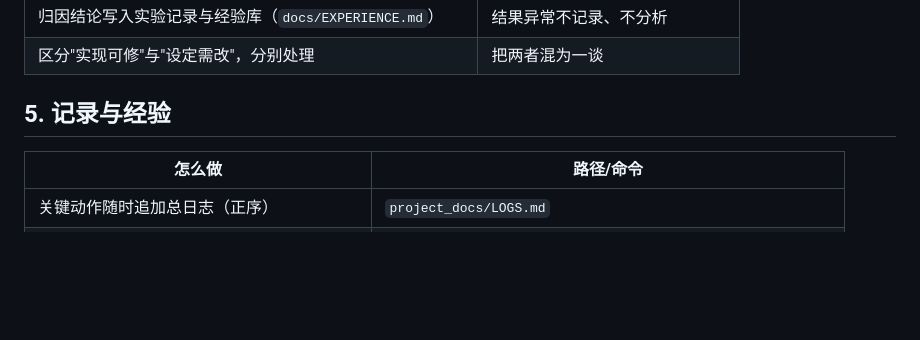
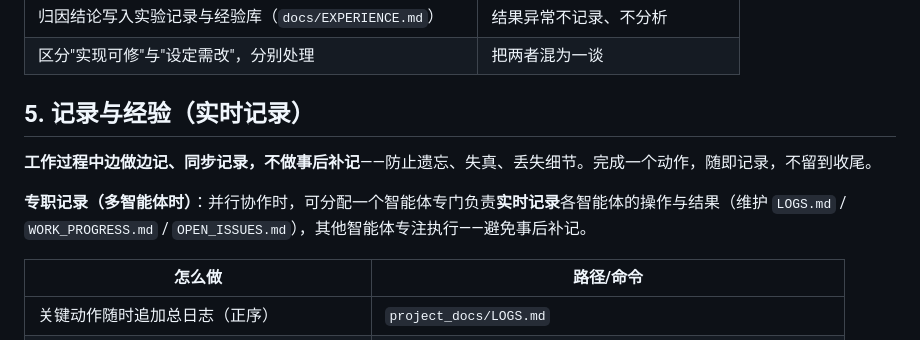
Before and after one commit to Toylog123/Project-Structure-Template, a Markdown page: AGENTS.md, the part around the change. Drawn GitHub-style; blank space fills up the shorter version.

Commit message:
feat: 实时同步记录——边做边记不事后补 + 专职记录智能体 + 周报每周日总结

```diff
--- a/AGENTS.md
+++ b/AGENTS.md
@@ -47,7 +47,11 @@
 | 归因结论写入实验记录与经验库（`docs/EXPERIENCE.md`） | 结果异常不记录、不分析 |
 | 区分"实现可修"与"设定需改"，分别处理 | 把两者混为一谈 |
 
-## 5. 记录与经验
+## 5. 记录与经验（实时记录）
+
+**工作过程中边做边记、同步记录，不做事后补记**——防止遗忘、失真、丢失细节。完成一个动作，随即记录，不留到收尾。
+
+**专职记录（多智能体时）**：并行协作时，可分配一个智能体专门负责**实时记录**各智能体的操作与结果（维护 `LOGS.md` / `WORK_PROGRESS.md` / `OPEN_ISSUES.md`），其他智能体专注执行——避免事后补记。
 
 | 怎么做 | 路径/命令 |
 |--------|----------|
```
Also changed, not shown: 1 other file.
